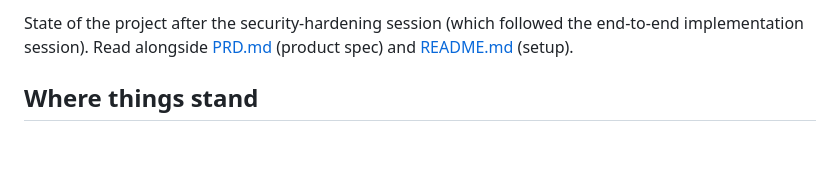
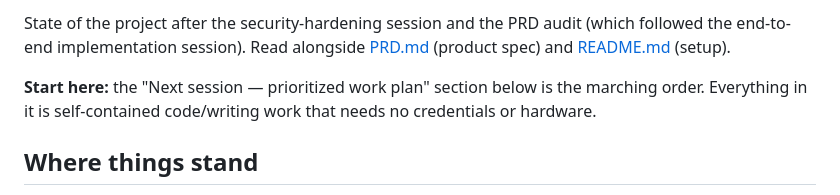
Before and after one commit to andrewk1230/ClothingApp, a Markdown page: HANDOFF.md, the part around one of its changes. Drawn GitHub-style; blank space fills up the shorter version.

```diff
--- a/HANDOFF.md
+++ b/HANDOFF.md
@@ -2,7 +2,11 @@
 
-State of the project after the security-hardening session (which followed the
-end-to-end implementation session). Read alongside [PRD.md](../PRD.md)
-(product spec) and [README.md](README.md) (setup).
+State of the project after the security-hardening session and the PRD audit
+(which followed the end-to-end implementation session). Read alongside
+[PRD.md](../PRD.md) (product spec) and [README.md](README.md) (setup).
+
+**Start here:** the "Next session — prioritized work plan" section below is
+the marching order. Everything in it is self-contained code/writing work that
+needs no credentials or hardware.
 
 ## Where things stand
 
```
Also changed, not shown: other parts of HANDOFF.md (+51 -1 lines).
